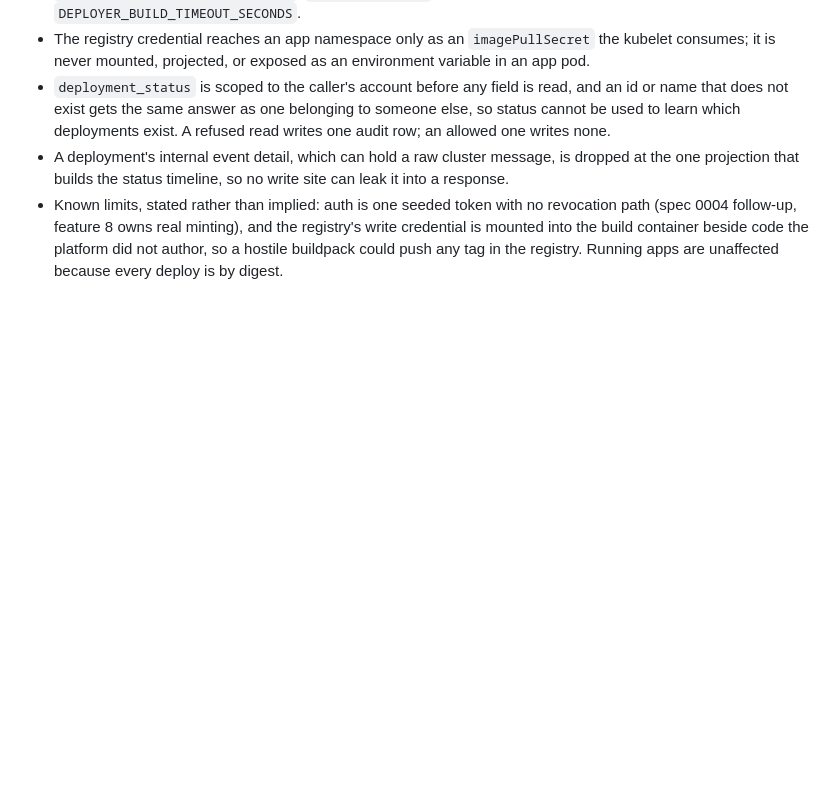
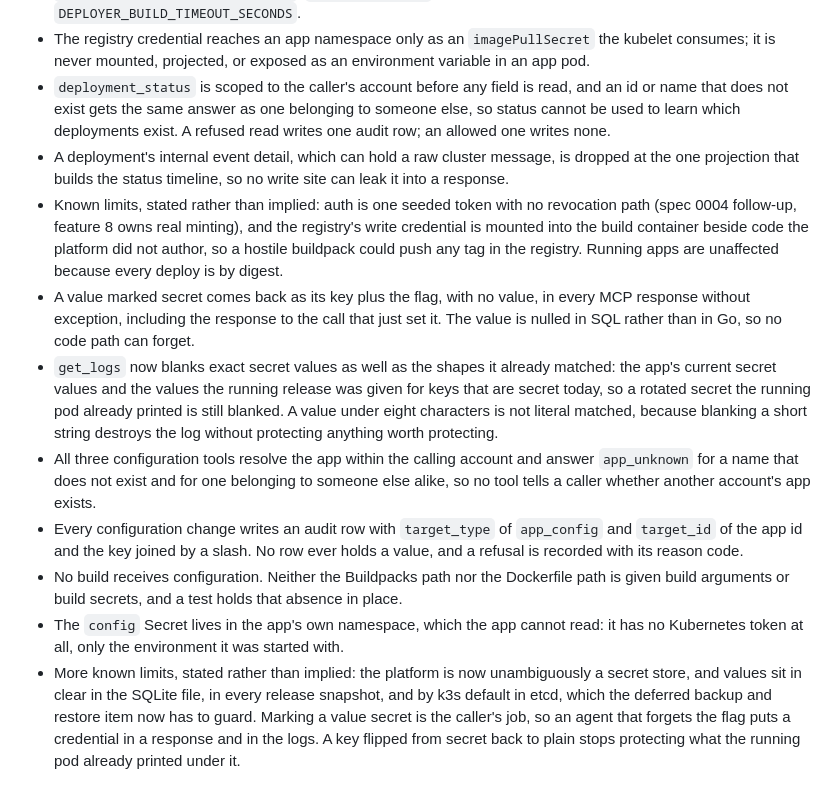
Before and after one commit to toyinogun/deployer, a Markdown page: CHANGELOG.md, the part around one of its changes. GitHub-like rendering; blank space fills up the shorter version.

```diff
--- a/CHANGELOG.md
+++ b/CHANGELOG.md
@@ -54,3 +69,10 @@ and this project adheres to [Semantic Versioning](https://semver.org/spec/v2.0.0
 - `deployment_status` is scoped to the caller's account before any field is read, and an id or name that does not exist gets the same answer as one belonging to someone else, so status cannot be used to learn which deployments exist. A refused read writes one audit row; an allowed one writes none.
 - A deployment's internal event detail, which can hold a raw cluster message, is dropped at the one projection that builds the status timeline, so no write site can leak it into a response.
 - Known limits, stated rather than implied: auth is one seeded token with no revocation path (spec 0004 follow-up, feature 8 owns real minting), and the registry's write credential is mounted into the build container beside code the platform did not author, so a hostile buildpack could push any tag in the registry. Running apps are unaffected because every deploy is by digest.
+- A value marked secret comes back as its key plus the flag, with no value, in every MCP response without exception, including the response to the call that just set it. The value is nulled in SQL rather than in Go, so no code path can forget.
+- `get_logs` now blanks exact secret values as well as the shapes it already matched: the app's current secret values and the values the running release was given for keys that are secret today, so a rotated secret the running pod already printed is still blanked. A value under eight characters is not literal matched, because blanking a short string destroys the log without protecting anything worth protecting.
+- All three configuration tools resolve the app within the calling account and answer `app_unknown` for a name that does not exist and for one belonging to someone else alike, so no tool tells a caller whether another account's app exists.
+- Every configuration change writes an audit row with `target_type` of `app_config` and `target_id` of the app id and the key joined by a slash. No row ever holds a value, and a refusal is recorded with its reason code.
+- No build receives configuration. Neither the Buildpacks path nor the Dockerfile path is given build arguments or build secrets, and a test holds that absence in place.
+- The `config` Secret lives in the app's own namespace, which the app cannot read: it has no Kubernetes token at all, only the environment it was started with.
+- More known limits, stated rather than implied: the platform is now unambiguously a secret store, and values sit in clear in the SQLite file, in every release snapshot, and by k3s default in etcd, which the deferred backup and restore item now has to guard. Marking a value secret is the caller's job, so an agent that forgets the flag puts a credential in a response and in the logs. A key flipped from secret back to plain stops protecting what the running pod already printed under it.
```
Also changed, not shown: other parts of CHANGELOG.md (+15 -0 lines).
